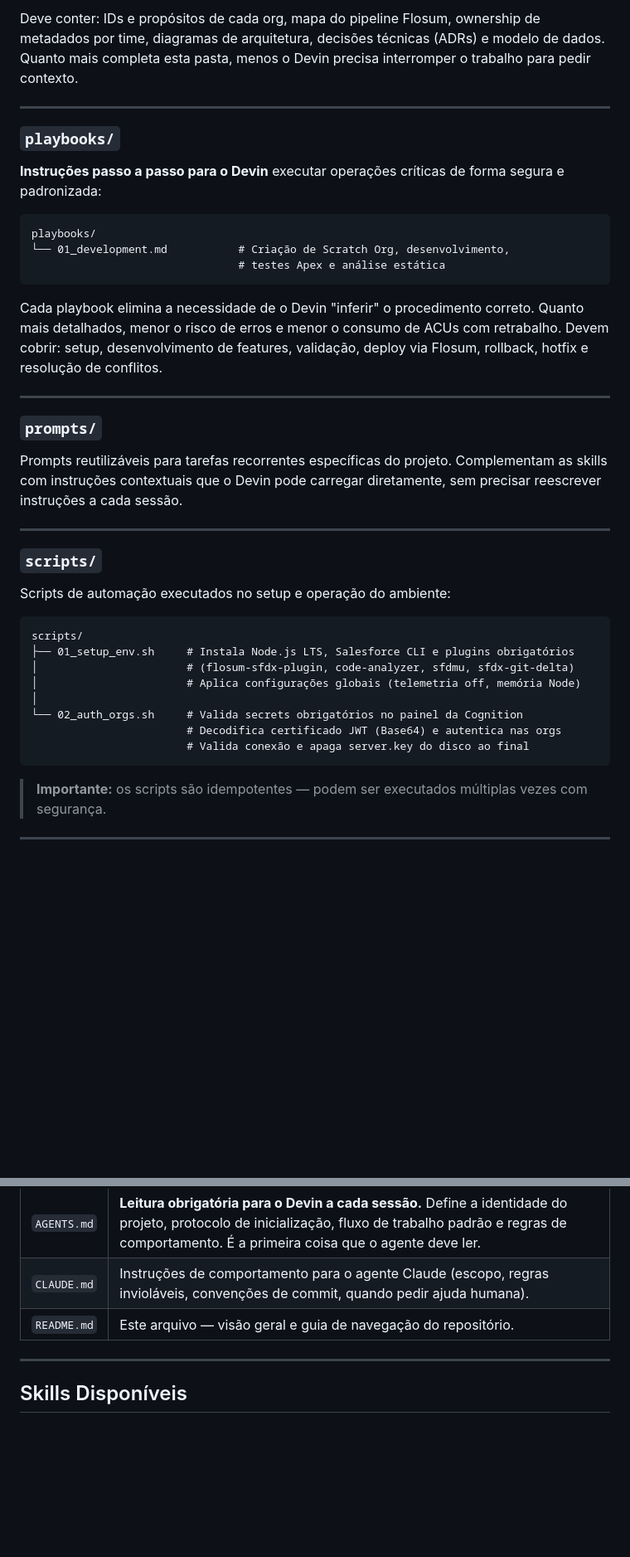
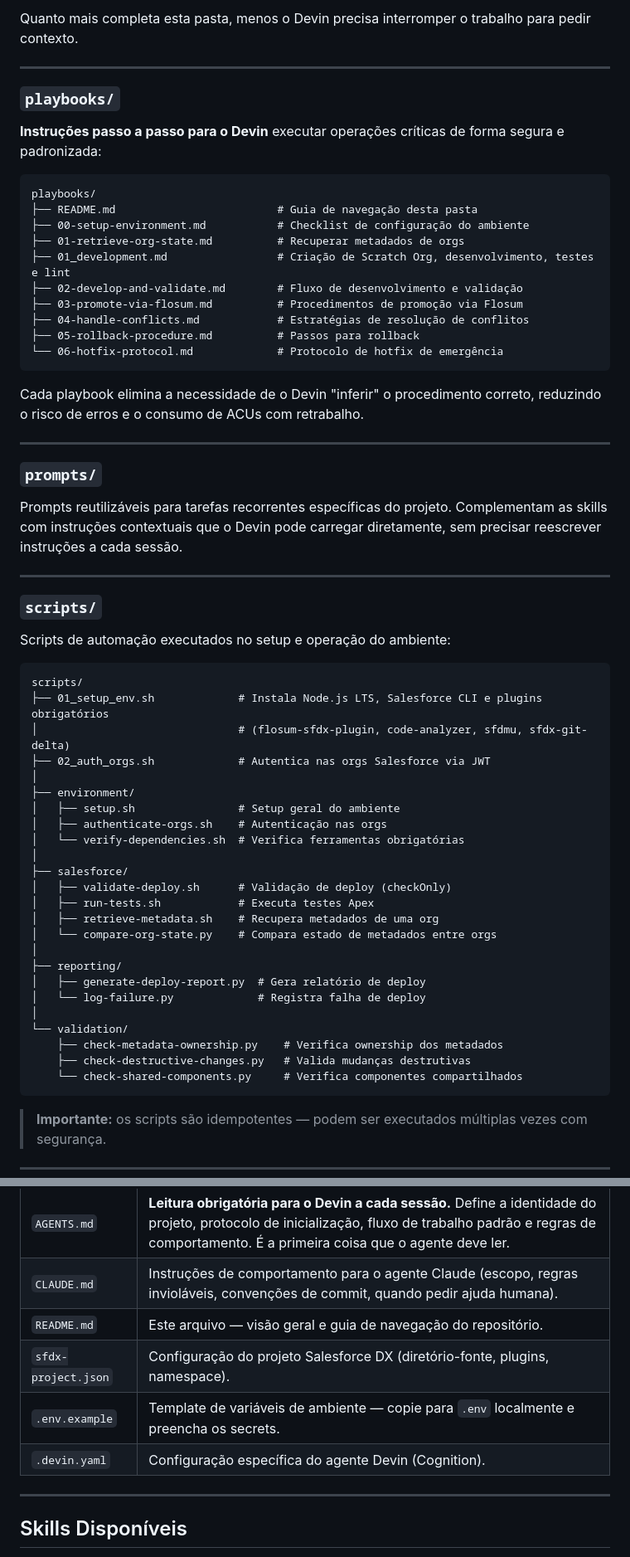
Before and after one commit to issei/sf-repo, a Markdown page: README.md, 2 parts joined by grey strips. Shown at 83% size. GitHub-like rendering; blank space fills up the shorter version.

````diff
--- a/README.md
+++ b/README.md
@@ -214,6 +266,6 @@ knowledge-base/
 ```
 
-Deve conter: IDs e propósitos de cada org, mapa do pipeline Flosum, ownership de metadados por time, diagramas de arquitetura, decisões técnicas (ADRs) e modelo de dados. Quanto mais completa esta pasta, menos o Devin precisa interromper o trabalho para pedir contexto.
+Quanto mais completa esta pasta, menos o Devin precisa interromper o trabalho para pedir contexto.
 
 ---
 
@@ -223,11 +275,18 @@ Deve conter: IDs e propósitos de cada org, mapa do pipeline Flosum, ownership d
 
 ```
 playbooks/
-└── 01_development.md           # Criação de Scratch Org, desenvolvimento,
-                                # testes Apex e análise estática
+├── README.md                         # Guia de navegação desta pasta
+├── 00-setup-environment.md           # Checklist de configuração do ambiente
+├── 01-retrieve-org-state.md          # Recuperar metadados de orgs
+├── 01_development.md                 # Criação de Scratch Org, desenvolvimento, testes e lint
+├── 02-develop-and-validate.md        # Fluxo de desenvolvimento e validação
+├── 03-promote-via-flosum.md          # Procedimentos de promoção via Flosum
+├── 04-handle-conflicts.md            # Estratégias de resolução de conflitos
+├── 05-rollback-procedure.md          # Passos para rollback
+└── 06-hotfix-protocol.md             # Protocolo de hotfix de emergência
 ```
 
-Cada playbook elimina a necessidade de o Devin "inferir" o procedimento correto. Quanto mais detalhados, menor o risco de erros e menor o consumo de ACUs com retrabalho. Devem cobrir: setup, desenvolvimento de features, validação, deploy via Flosum, rollback, hotfix e resolução de conflitos.
+Cada playbook elimina a necessidade de o Devin "inferir" o procedimento correto, reduzindo o risco de erros e o consumo de ACUs com retrabalho.
 
 ---
 
@@ -243,13 +302,29 @@ Scripts de automação executados no setup e operação do ambiente:
 
 ```
 scripts/
-├── 01_setup_env.sh     # Instala Node.js LTS, Salesforce CLI e plugins obrigatórios
-│                       # (flosum-sfdx-plugin, code-analyzer, sfdmu, sfdx-git-delta)
-│                       # Aplica configurações globais (telemetria off, memória Node)
+├── 01_setup_env.sh             # Instala Node.js LTS, Salesforce CLI e plugins obrigatórios
+│                               # (flosum-sfdx-plugin, code-analyzer, sfdmu, sfdx-git-delta)
+├── 02_auth_orgs.sh             # Autentica nas orgs Salesforce via JWT
 │
-└── 02_auth_orgs.sh     # Valida secrets obrigatórios no painel da Cognition
-                        # Decodifica certificado JWT (Base64) e autentica nas orgs
-                        # Valida conexão e apaga server.key do disco ao final
+├── environment/
+│   ├── setup.sh                # Setup geral do ambiente
+│   ├── authenticate-orgs.sh    # Autenticação nas orgs
+│   └── verify-dependencies.sh  # Verifica ferramentas obrigatórias
+│
+├── salesforce/
+│   ├── validate-deploy.sh      # Validação de deploy (checkOnly)
+│   ├── run-tests.sh            # Executa testes Apex
+│   ├── retrieve-metadata.sh    # Recupera metadados de uma org
+│   └── compare-org-state.py    # Compara estado de metadados entre orgs
+│
+├── reporting/
+│   ├── generate-deploy-report.py  # Gera relatório de deploy
+│   └── log-failure.py             # Registra falha de deploy
+│
+└── validation/
+    ├── check-metadata-ownership.py    # Verifica ownership dos metadados
+    ├── check-destructive-changes.py   # Valida mudanças destrutivas
+    └── check-shared-components.py     # Verifica componentes compartilhados
 ```
 
 > **Importante:** os scripts são idempotentes — podem ser executados múltiplas vezes com segurança.
@@ -263,6 +338,9 @@ scripts/
 | `AGENTS.md` | **Leitura obrigatória para o Devin a cada sessão.** Define a identidade do projeto, protocolo de inicialização, fluxo de trabalho padrão e regras de comportamento. É a primeira coisa que o agente deve ler. |
 | `CLAUDE.md` | Instruções de comportamento para o agente Claude (escopo, regras invioláveis, convenções de commit, quando pedir ajuda humana). |
 | `README.md` | Este arquivo — visão geral e guia de navegação do repositório. |
+| `sfdx-project.json` | Configuração do projeto Salesforce DX (diretório-fonte, plugins, namespace). |
+| `.env.example` | Template de variáveis de ambiente — copie para `.env` localmente e preencha os secrets. |
+| `.devin.yaml` | Configuração específica do agente Devin (Cognition). |
 
 ---
 
````
Also changed, not shown: other parts of README.md (+66 -14 lines).
